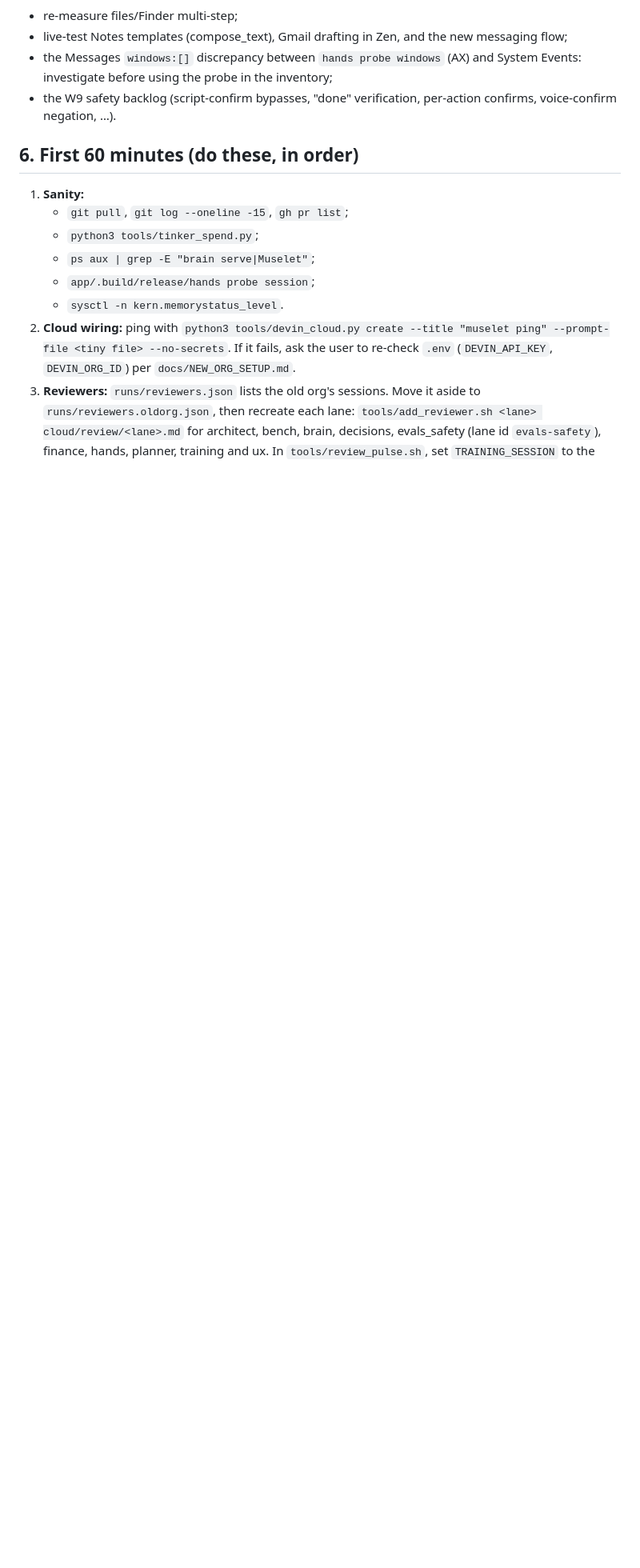
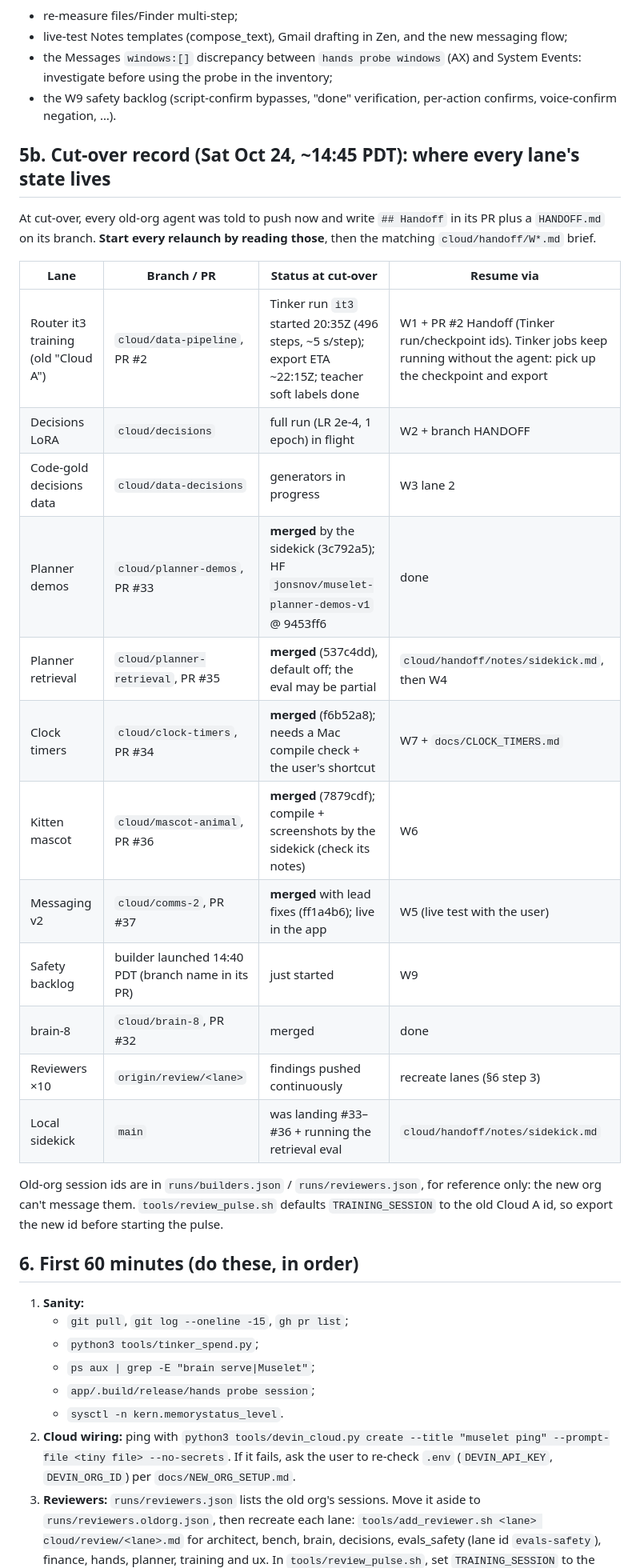
Before and after one commit to ardahk/muselet, a Markdown page: docs/MASTER_PROMPT.md, the part around the change. Shown at 80% size. Rendered like a GitHub page; blank space fills up the shorter version.

Commit message:
MASTER_PROMPT: cut-over record (where every lane's state lives)

```diff
--- a/docs/MASTER_PROMPT.md
+++ b/docs/MASTER_PROMPT.md
@@ -198,6 +198,30 @@ it:** `git log`, `gh pr list`, HF revisions, Tinker spend, and which processes a
 - the W9 safety backlog (script-confirm bypasses, "done" verification, per-action confirms, voice-confirm
   negation, …).
 
+## 5b. Cut-over record (Sat Oct 24, ~14:45 PDT): where every lane's state lives
+
+At cut-over, every old-org agent was told to push now and write `## Handoff` in its PR plus a `HANDOFF.md` on its
+branch. **Start every relaunch by reading those**, then the matching `cloud/handoff/W*.md` brief.
+
+| Lane | Branch / PR | Status at cut-over | Resume via |
+|---|---|---|---|
+| Router it3 training (old "Cloud A") | `cloud/data-pipeline`, PR #2 | Tinker run `it3` started 20:35Z (496 steps, ~5 s/step); export ETA ~22:15Z; teacher soft labels done | W1 + PR #2 Handoff (Tinker run/checkpoint ids). Tinker jobs keep running without the agent: pick up the checkpoint and export |
+| Decisions LoRA | `cloud/decisions` | full run (LR 2e-4, 1 epoch) in flight | W2 + branch HANDOFF |
+| Code-gold decisions data | `cloud/data-decisions` | generators in progress | W3 lane 2 |
+| Planner demos | `cloud/planner-demos`, PR #33 | **merged** by the sidekick (3c792a5); HF `jonsnov/muselet-planner-demos-v1` @ 9453ff6 | done |
+| Planner retrieval | `cloud/planner-retrieval`, PR #35 | **merged** (537c4dd), default off; the eval may be partial | `cloud/handoff/notes/sidekick.md`, then W4 |
+| Clock timers | `cloud/clock-timers`, PR #34 | **merged** (f6b52a8); needs a Mac compile check + the user's shortcut | W7 + `docs/CLOCK_TIMERS.md` |
+| Kitten mascot | `cloud/mascot-animal`, PR #36 | **merged** (7879cdf); compile + screenshots by the sidekick (check its notes) | W6 |
+| Messaging v2 | `cloud/comms-2`, PR #37 | **merged** with lead fixes (ff1a4b6); live in the app | W5 (live test with the user) |
+| Safety backlog | builder launched 14:40 PDT (branch name in its PR) | just started | W9 |
+| brain-8 | `cloud/brain-8`, PR #32 | merged | done |
+| Reviewers ×10 | `origin/review/<lane>` | findings pushed continuously | recreate lanes (§6 step 3) |
+| Local sidekick | `main` | was landing #33–#36 + running the retrieval eval | `cloud/handoff/notes/sidekick.md` |
+
+Old-org session ids are in `runs/builders.json` / `runs/reviewers.json`, for reference only: the new org can't
+message them. `tools/review_pulse.sh` defaults `TRAINING_SESSION` to the old Cloud A id, so export the new id
+before starting the pulse.
+
 ## 6. First 60 minutes (do these, in order)
 
 1. **Sanity:**
```
